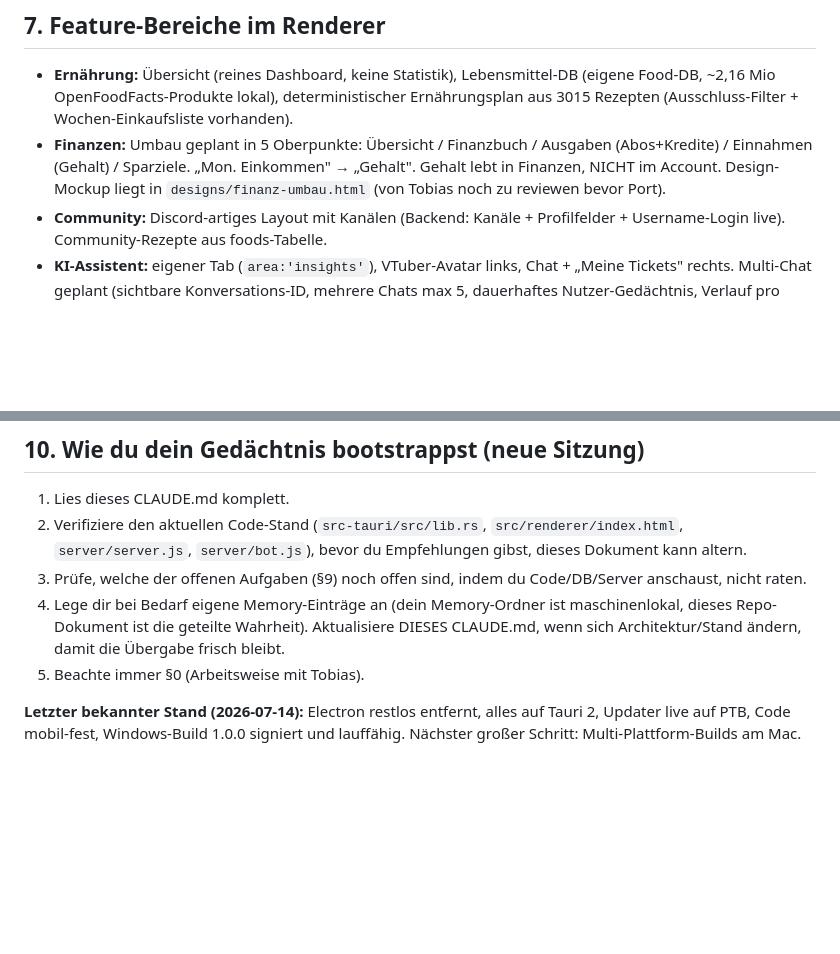
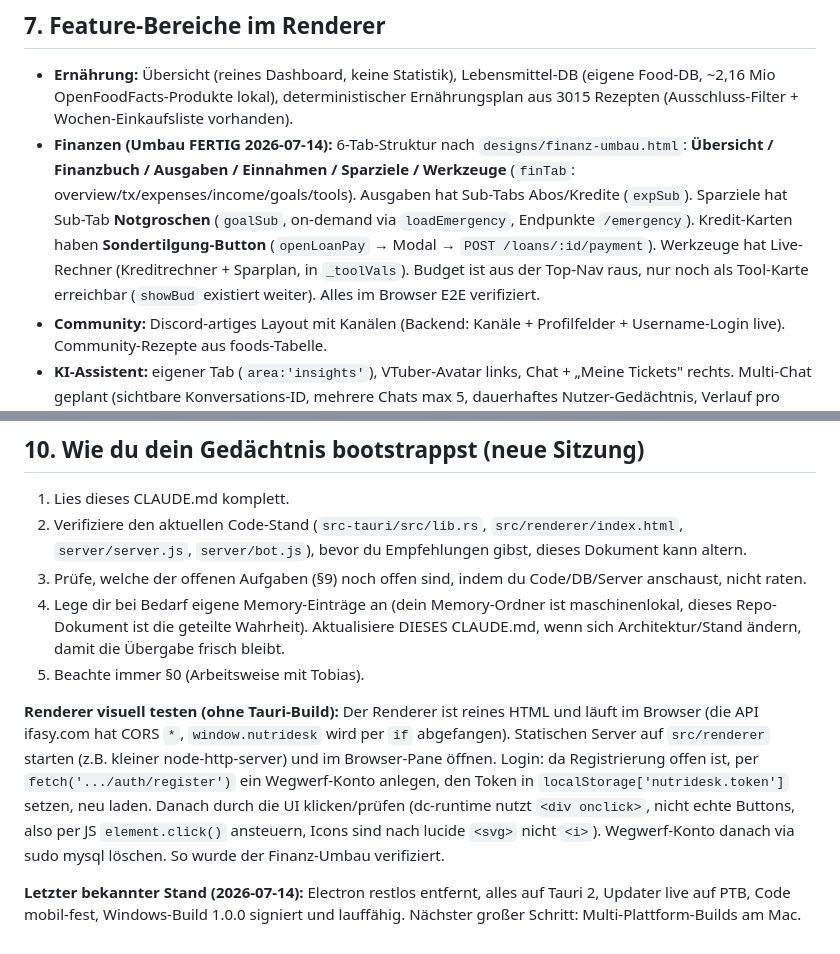
Before and after one commit to tobias-prang/nutridesk.de, a Markdown page: CLAUDE.md, 2 parts joined by grey strips. GitHub-like rendering; blank space fills up the shorter version.

Commit message:
CLAUDE.md: Finanz-Umbau + Browser-Preview-Verifikation dokumentiert

```diff
--- a/CLAUDE.md
+++ b/CLAUDE.md
@@ -151,7 +151,7 @@ Es gibt zwei MCP-Tools für den Server: `mcp__vmd197921__exec` und `mcp__vmd1979
 ## 7. Feature-Bereiche im Renderer
 
 - **Ernährung:** Übersicht (reines Dashboard, keine Statistik), Lebensmittel-DB (eigene Food-DB, ~2,16 Mio OpenFoodFacts-Produkte lokal), deterministischer Ernährungsplan aus 3015 Rezepten (Ausschluss-Filter + Wochen-Einkaufsliste vorhanden).
-- **Finanzen:** Umbau geplant in 5 Oberpunkte: Übersicht / Finanzbuch / Ausgaben (Abos+Kredite) / Einnahmen (Gehalt) / Sparziele. „Mon. Einkommen" → „Gehalt". Gehalt lebt in Finanzen, NICHT im Account. Design-Mockup liegt in `designs/finanz-umbau.html` (von Tobias noch zu reviewen bevor Port).
+- **Finanzen (Umbau FERTIG 2026-07-14):** 6-Tab-Struktur nach `designs/finanz-umbau.html`: **Übersicht / Finanzbuch / Ausgaben / Einnahmen / Sparziele / Werkzeuge** (`finTab`: overview/tx/expenses/income/goals/tools). Ausgaben hat Sub-Tabs Abos/Kredite (`expSub`). Sparziele hat Sub-Tab **Notgroschen** (`goalSub`, on-demand via `loadEmergency`, Endpunkte `/emergency`). Kredit-Karten haben **Sondertilgung-Button** (`openLoanPay` → Modal → `POST /loans/:id/payment`). Werkzeuge hat Live-Rechner (Kreditrechner + Sparplan, in `_toolVals`). Budget ist aus der Top-Nav raus, nur noch als Tool-Karte erreichbar (`showBud` existiert weiter). Alles im Browser E2E verifiziert.
 - **Community:** Discord-artiges Layout mit Kanälen (Backend: Kanäle + Profilfelder + Username-Login live). Community-Rezepte aus foods-Tabelle.
 - **KI-Assistent:** eigener Tab (`area:'insights'`), VTuber-Avatar links, Chat + „Meine Tickets" rechts. Multi-Chat geplant (sichtbare Konversations-ID, mehrere Chats max 5, dauerhaftes Nutzer-Gedächtnis, Verlauf pro Chat).
 - **Admin-Bereich:** in der App integriert (Screen `showAdmin`, gated via `userIsAdmin && isAdminArea`). Server-`requireAdmin` ist der eigentliche Schutz. **Geplant:** Admin-UI in eigenes Bundle auslagern (nur für Admins nachladen). Aktions-Logging mit Timing, aufklappbare Log-Details, Filter + Server-Pagination + Suche, Kundennummer pro User.
@@ -195,4 +195,6 @@ ASVS-L2-Härtungsplan, 2-Pass-Audit. **KEINE großen Änderungen vor dem 2. Beri
 4. Lege dir bei Bedarf eigene Memory-Einträge an (dein Memory-Ordner ist maschinenlokal, dieses Repo-Dokument ist die geteilte Wahrheit). Aktualisiere DIESES CLAUDE.md, wenn sich Architektur/Stand ändern, damit die Übergabe frisch bleibt.
 5. Beachte immer §0 (Arbeitsweise mit Tobias).
 
+**Renderer visuell testen (ohne Tauri-Build):** Der Renderer ist reines HTML und läuft im Browser (die API ifasy.com hat CORS `*`, `window.nutridesk` wird per `if` abgefangen). Statischen Server auf `src/renderer` starten (z.B. kleiner node-http-server) und im Browser-Pane öffnen. Login: da Registrierung offen ist, per `fetch('.../auth/register')` ein Wegwerf-Konto anlegen, den Token in `localStorage['nutridesk.token']` setzen, neu laden. Danach durch die UI klicken/prüfen (dc-runtime nutzt `<div onclick>`, nicht echte Buttons, also per JS `element.click()` ansteuern, Icons sind nach lucide `<svg>` nicht `<i>`). Wegwerf-Konto danach via sudo mysql löschen. So wurde der Finanz-Umbau verifiziert.
+
 **Letzter bekannter Stand (2026-07-14):** Electron restlos entfernt, alles auf Tauri 2, Updater live auf PTB, Code mobil-fest, Windows-Build 1.0.0 signiert und lauffähig. Nächster großer Schritt: Multi-Plattform-Builds am Mac.
```
